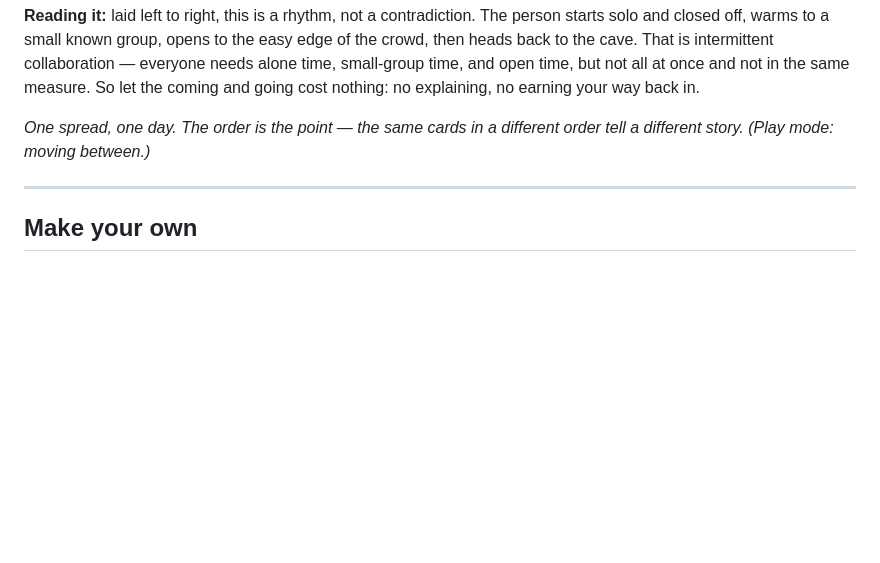
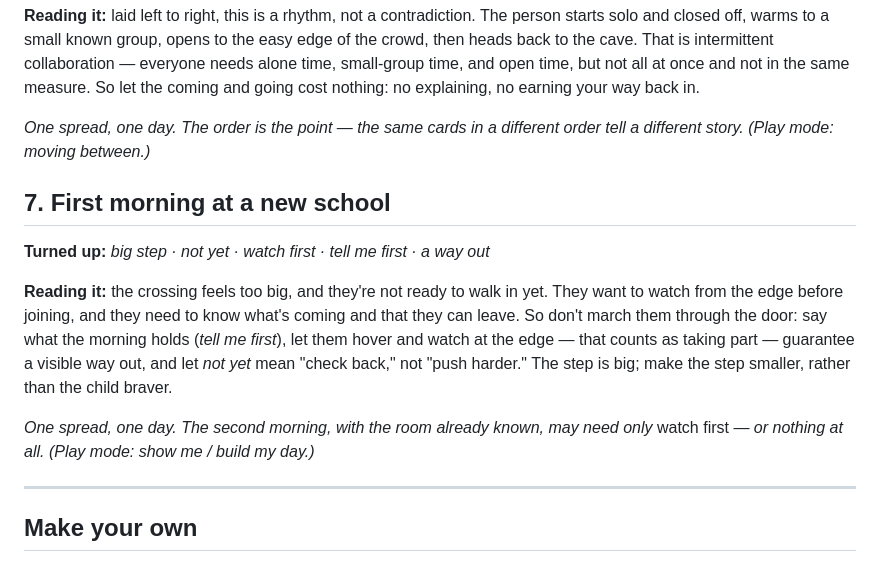
Before and after one commit to Stimpunks/Cavendish-Cards, a Markdown page: cavendish-cards-example-spreads.md, the part around the change. GitHub-like rendering; blank space fills up the shorter version.

Commit message:
Example spreads: add first-day-of-school threshold example (big step)

```diff
--- a/cavendish-cards-example-spreads.md
+++ b/cavendish-cards-example-spreads.md
@@ -73,6 +73,14 @@ Three moves, every time:
 
 *One spread, one day. The order is the point — the same cards in a different order tell a different story. (Play mode: moving between.)*
 
+## 7. First morning at a new school
+
+**Turned up:** *big step · not yet · watch first · tell me first · a way out*
+
+**Reading it:** the crossing feels too big, and they're not ready to walk in yet. They want to watch from the edge before joining, and they need to know what's coming and that they can leave. So don't march them through the door: say what the morning holds (*tell me first*), let them hover and watch at the edge — that counts as taking part — guarantee a visible way out, and let *not yet* mean "check back," not "push harder." The step is big; make the step smaller, rather than the child braver.
+
+*One spread, one day. The second morning, with the room already known, may need only* watch first *— or nothing at all. (Play mode: show me / build my day.)*
+
 ----
 
 ## Make your own
```
